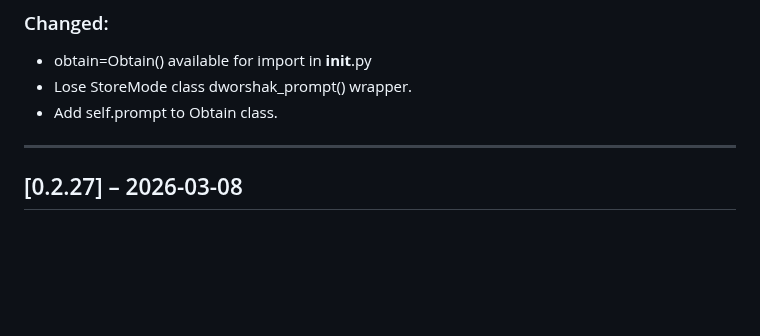
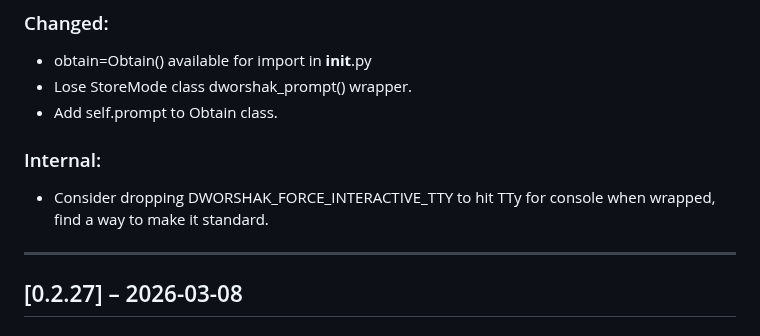
Before and after one commit to City-of-Memphis-Wastewater/dworshak-prompt, a Markdown page: docs/CHANGELOG.md, the part around the change. GitHub-like rendering; blank space fills up the shorter version.

Commit message:
mention plans to.drop DWORSHAK_FORCE_INTERACTIVE_TTY in 0.2.28 changelog in internal section

```diff
--- a/docs/CHANGELOG.md
+++ b/docs/CHANGELOG.md
@@ -11,6 +11,10 @@ The format is (read: strives to be) based on [Keep a Changelog](https://keepacha
 - obtain=Obtain() available for import in __init__.py
 - Lose StoreMode class dworshak_prompt() wrapper.
 - Add self.prompt to Obtain class.
+
+### Internal:
+- Consider dropping DWORSHAK_FORCE_INTERACTIVE_TTY to hit TTy for console when wrapped, find a way to make it standard.
+
 
 ---
 
```
